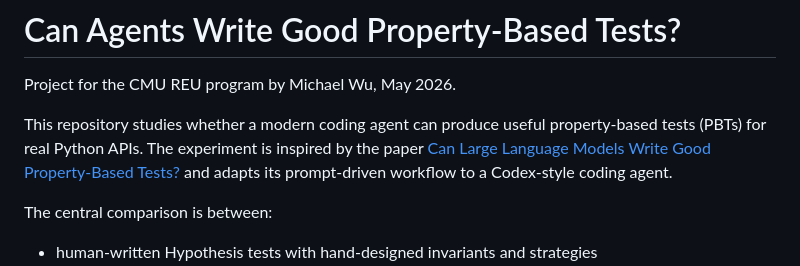
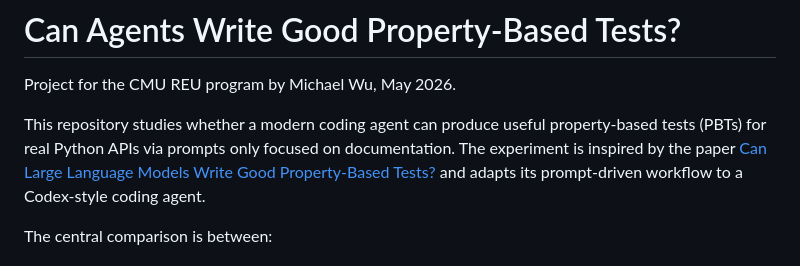
Before and after one commit to CatFatOw/Can-Agents-Write-Good-Property-Based-Tests, a Markdown page: ReadME.md, the part around the change. Drawn GitHub-style.

```diff
--- a/ReadME.md
+++ b/ReadME.md
@@ -3,7 +3,7 @@
 Project for the CMU REU program by Michael Wu, May 2026.
 
 This repository studies whether a modern coding agent can produce useful
-property-based tests (PBTs) for real Python APIs. The experiment is inspired by
+property-based tests (PBTs) for real Python APIs via prompts only focused on documentation. The experiment is inspired by
 the paper [Can Large Language Models Write Good Property-Based Tests?](https://doi.org/10.48550/arXiv.2307.04346)
 and adapts its prompt-driven workflow to a Codex-style coding agent.
 
```
